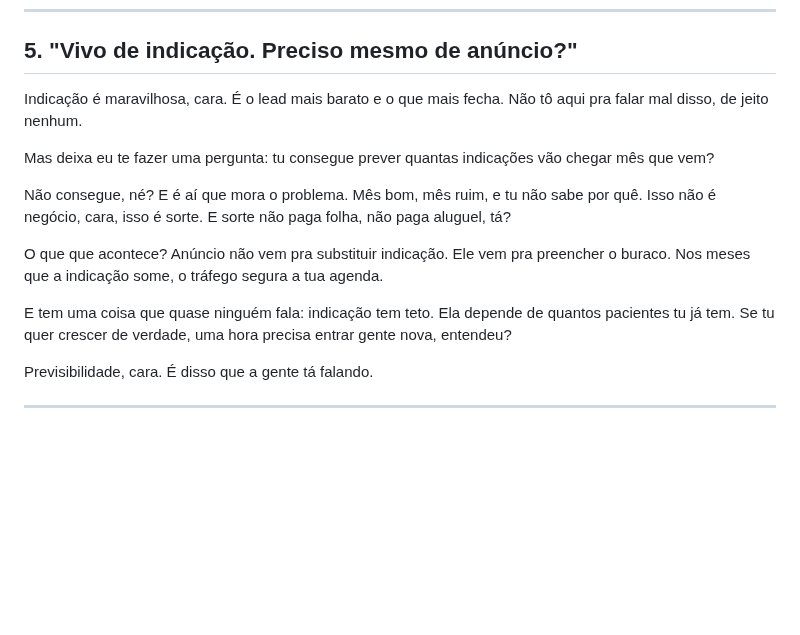
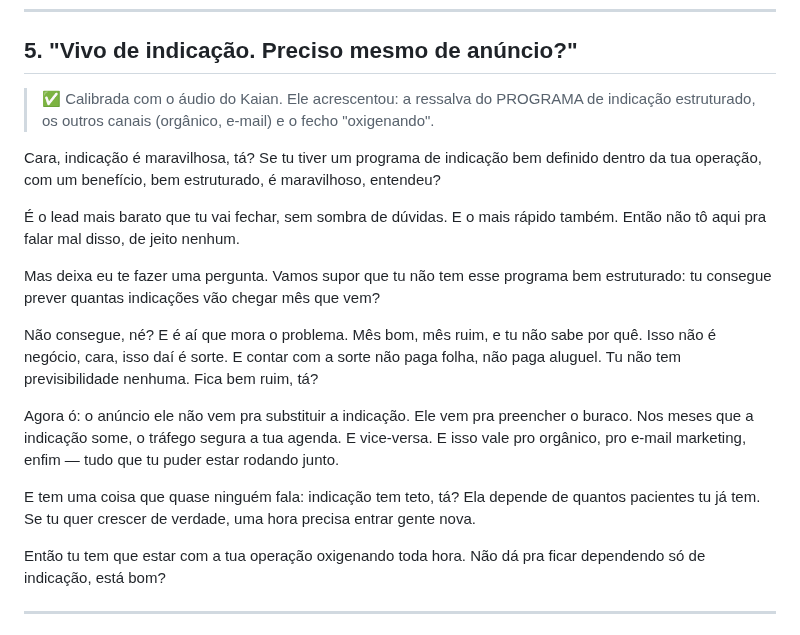
Before and after one commit to oficialnexus00/nexus-estetica, a Markdown page: comercial/caixinha-respostas.md, the part around the change. GitHub-like rendering; blank space fills up the shorter version.

Commit message:
Caixinha: resposta 5 calibrada + metaforas autorais do Kaian
Acrescentos dele: ressalva do programa de indicacao estruturado (com
beneficio), 'o mais barato e o mais rapido sem sombra de duvidas', os
outros canais (organico, e-mail marketing) e o fecho 'operacao
oxigenando toda hora'.

Voz: 'esta bom?', 'sem sombra de duvidas', 'vamos supor que', 'e
vice-versa' + secao de metaforas autorais dele.

Co-Authored-By: Claude Opus 5 <noreply@anthropic.com>
Claude-Session: https://claude.ai/code/session_014oumGi9ZAFXKZP9WvUdho7

```diff
--- a/comercial/caixinha-respostas.md
+++ b/comercial/caixinha-respostas.md
@@ -83,17 +83,22 @@ Tráfego é conta, é teste e é paciência. Quem te promete atalho tá vendendo
 
 ## 5. "Vivo de indicação. Preciso mesmo de anúncio?"
 
-Indicação é maravilhosa, cara. É o lead mais barato e o que mais fecha. Não tô aqui pra falar mal disso, de jeito nenhum.
+> ✅ Calibrada com o áudio do Kaian. Ele acrescentou: a ressalva do PROGRAMA de
+> indicação estruturado, os outros canais (orgânico, e-mail) e o fecho "oxigenando".
 
-Mas deixa eu te fazer uma pergunta: tu consegue prever quantas indicações vão chegar mês que vem?
+Cara, indicação é maravilhosa, tá? Se tu tiver um programa de indicação bem definido dentro da tua operação, com um benefício, bem estruturado, é maravilhoso, entendeu?
 
-Não consegue, né? E é aí que mora o problema. Mês bom, mês ruim, e tu não sabe por quê. Isso não é negócio, cara, isso é sorte. E sorte não paga folha, não paga aluguel, tá?
+É o lead mais barato que tu vai fechar, sem sombra de dúvidas. E o mais rápido também. Então não tô aqui pra falar mal disso, de jeito nenhum.
 
-O que que acontece? Anúncio não vem pra substituir indicação. Ele vem pra preencher o buraco. Nos meses que a indicação some, o tráfego segura a tua agenda.
+Mas deixa eu te fazer uma pergunta. Vamos supor que tu não tem esse programa bem estruturado: tu consegue prever quantas indicações vão chegar mês que vem?
 
-E tem uma coisa que quase ninguém fala: indicação tem teto. Ela depende de quantos pacientes tu já tem. Se tu quer crescer de verdade, uma hora precisa entrar gente nova, entendeu?
+Não consegue, né? E é aí que mora o problema. Mês bom, mês ruim, e tu não sabe por quê. Isso não é negócio, cara, isso daí é sorte. E contar com a sorte não paga folha, não paga aluguel. Tu não tem previsibilidade nenhuma. Fica bem ruim, tá?
 
-Previsibilidade, cara. É disso que a gente tá falando.
+Agora ó: o anúncio ele não vem pra substituir a indicação. Ele vem pra preencher o buraco. Nos meses que a indicação some, o tráfego segura a tua agenda. E vice-versa. E isso vale pro orgânico, pro e-mail marketing, enfim — tudo que tu puder estar rodando junto.
+
+E tem uma coisa que quase ninguém fala: indicação tem teto, tá? Ela depende de quantos pacientes tu já tem. Se tu quer crescer de verdade, uma hora precisa entrar gente nova.
+
+Então tu tem que estar com a tua operação oxigenando toda hora. Não dá pra ficar dependendo só de indicação, está bom?
 
 ---
 
```
Also changed, not shown: empresa/voz-do-kaian.md (+11 -0 lines).
